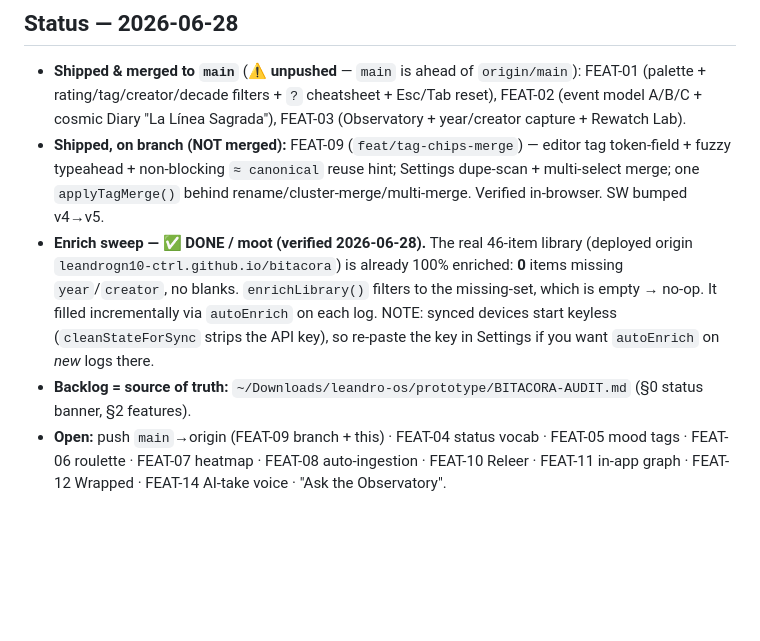
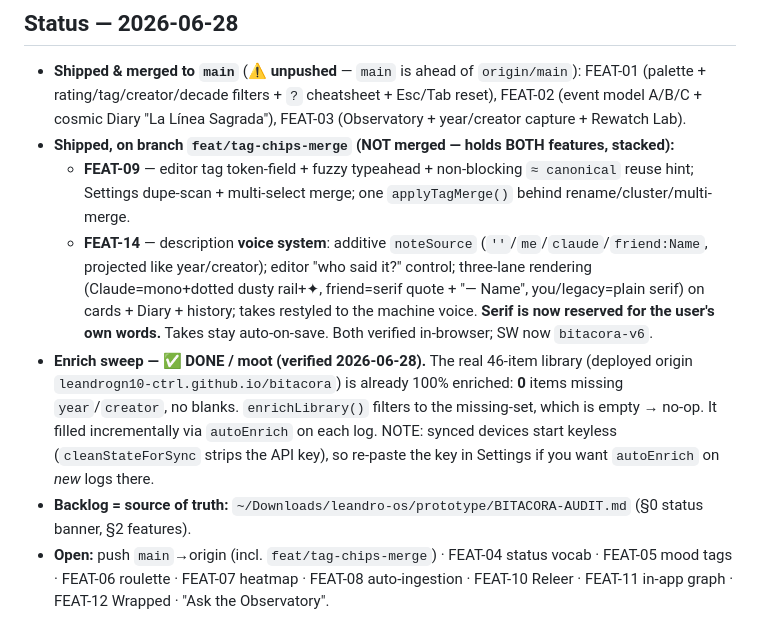
Before and after one commit to leandrogn10-ctrl/bitacora, a Markdown page: CLAUDE.md, the part around the change. Drawn GitHub-style; blank space fills up the shorter version.

Commit message:
Docs: record FEAT-14 shipped (voice system) on feat/tag-chips-merge
Co-Authored-By: Claude Opus 4.8 (1M context) <noreply@anthropic.com>

```diff
--- a/CLAUDE.md
+++ b/CLAUDE.md
@@ -95,9 +95,14 @@ settings, **never logged or exported**.
   FEAT-01 (palette + rating/tag/creator/decade filters + `?` cheatsheet + Esc/Tab reset),
   FEAT-02 (event model A/B/C + cosmic Diary "La Línea Sagrada"),
   FEAT-03 (Observatory + year/creator capture + Rewatch Lab).
-- **Shipped, on branch (NOT merged):** FEAT-09 (`feat/tag-chips-merge`) — editor tag token-field +
-  fuzzy typeahead + non-blocking `≈ canonical` reuse hint; Settings dupe-scan + multi-select merge; one
-  `applyTagMerge()` behind rename/cluster-merge/multi-merge. Verified in-browser. SW bumped v4→v5.
+- **Shipped, on branch `feat/tag-chips-merge` (NOT merged — holds BOTH features, stacked):**
+  - **FEAT-09** — editor tag token-field + fuzzy typeahead + non-blocking `≈ canonical` reuse hint;
+    Settings dupe-scan + multi-select merge; one `applyTagMerge()` behind rename/cluster/multi-merge.
+  - **FEAT-14** — description **voice system**: additive `noteSource` (`''`/`me`/`claude`/`friend:Name`,
+    projected like year/creator); editor "who said it?" control; three-lane rendering (Claude=mono+dotted
+    dusty rail+✦, friend=serif quote + "— Name", you/legacy=plain serif) on cards + Diary + history;
+    takes restyled to the machine voice. **Serif is now reserved for the user's own words.** Takes stay
+    auto-on-save. Both verified in-browser; SW now `bitacora-v6`.
 - **Enrich sweep — ✅ DONE / moot (verified 2026-06-28).** The real 46-item library (deployed origin
   `leandrogn10-ctrl.github.io/bitacora`) is already 100% enriched: **0** items missing `year`/`creator`,
   no blanks. `enrichLibrary()` filters to the missing-set, which is empty → no-op. It filled
@@ -105,6 +110,6 @@ settings, **never logged or exported**.
   strips the API key), so re-paste the key in Settings if you want `autoEnrich` on *new* logs there.
 - **Backlog = source of truth:** `~/Downloads/leandro-os/prototype/BITACORA-AUDIT.md` (§0 status banner,
   §2 features).
-- **Open:** push `main`→origin (FEAT-09 branch + this) · FEAT-04 status vocab · FEAT-05 mood tags ·
+- **Open:** push `main`→origin (incl. `feat/tag-chips-merge`) · FEAT-04 status vocab · FEAT-05 mood tags ·
   FEAT-06 roulette · FEAT-07 heatmap · FEAT-08 auto-ingestion · FEAT-10 Releer · FEAT-11 in-app graph ·
-  FEAT-12 Wrapped · FEAT-14 AI-take voice · "Ask the Observatory".
+  FEAT-12 Wrapped · "Ask the Observatory".
```
